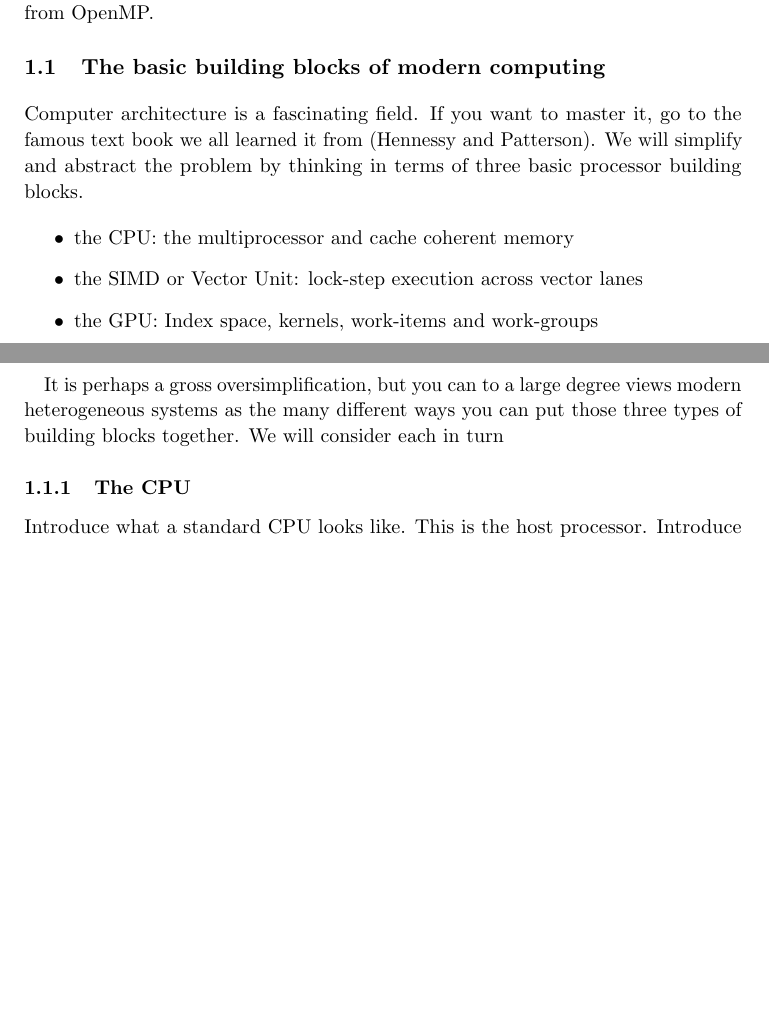
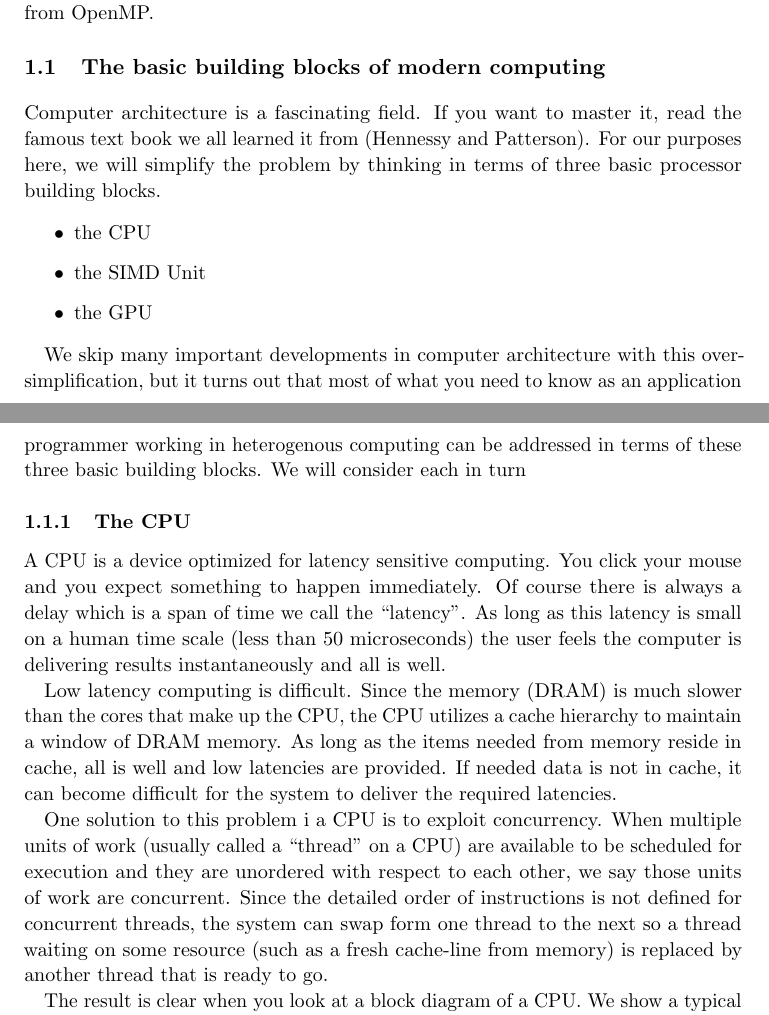
Before and after one commit to tomdeakin/programming-gpu-openmp-book, a LaTeX document (Source/chapters/book.tex, which reads Source/chapters/01.HeteroComp/chapter.tex): two parts of pages 21 and 22 of 92 before the commit and two parts of pages 21 and 22 of 94 after it, joined at a grey line, cut so that both start at the same text, the shorter picture padded with empty space. Compiled offline with pdfLaTeX.

Commit message:
added CPU description

```diff
--- a/Source/chapters/01.HeteroComp/chapter.tex
+++ b/Source/chapters/01.HeteroComp/chapter.tex
@@ -91,20 +90,36 @@ with programming a GPU from OpenMP.
 
 \section{The basic building blocks of modern computing}
 
-Computer architecture is a fascinating field. If you want to master it, go to the
-famous text book we all learned it from (Hennessy and Patterson).  We will simplify and
-abstract the problem by thinking in terms of three basic processor building blocks.
+Computer architecture is a fascinating field. If you want to master it, read the
+famous text book we all learned it from (Hennessy and Patterson).  For our purposes
+here, we will simplify the problem by thinking in terms of three basic processor building blocks.
 
 \begin{itemize}
-\item  the CPU: the multiprocessor and cache coherent memory
-\item  the SIMD or Vector Unit: lock-step execution across vector lanes
-\item  the GPU:  Index space, kernels, work-items and work-groups
+\item  the CPU
+\item  the SIMD Unit
+\item  the GPU
 \end{itemize}
 
-It is perhaps a gross oversimplification, but you can to a large degree views modern heterogeneous systems
-as the many different ways you can put those three types of building blocks together.  We will consider each
-in turn
+We skip many important developments in computer architecture with this oversimplification, but
+it turns out that most of what you need to know as an application programmer working in
+heterogenous computing can be addressed in terms of these three basic building blocks.
+We will consider each in turn
 
 \subsection{The CPU}
 
-Introduce what a standard CPU looks like. This is the host processor.  Introduce Cache coherent shared memory machine. SMP model.
+A CPU is a device optimized for latency sensitive computing.  You click your mouse and you expect something to happen
+immediately.  Of course there is always a delay which is a span of time we call the ``latency''.  As long as this
+latency is small on a human time scale (less than 50 microseconds) the user feels the computer is delivering results
+instantaneously and  all is well.
+
+Low latency computing is difficult.  Since the memory (DRAM) is much slower than the cores that make up the CPU,
+the CPU utilizes a cache hierarchy to maintain a window of DRAM memory.  As long as the items needed from memory
+reside in cache, all is well and low latencies are provided.  If needed data is not in cache, it can become difficult for the
+system to deliver the required latencies.
+
+One solution to this problem i a CPU is to exploit concurrency.  When multiple units of work (usually called a ``thread'' on a CPU) are
+available to be scheduled for execution and they are unordered with respect to each other, we say those units of work are concurrent.
+Since the detailed order of instructions is not defined for concurrent threads, the system can swap form one thread to the next so a
+thread waiting on some resource (such as a fresh cache-line from memory) is replaced by another thread that is ready to go.
+
+The result is clear when you look at a block diagram of a CPU.  We show a typical dual socket CPU based in in figure~\ref{}.
```
Also changed, not shown: Source/chapters/01.HeteroComp/chapter.tex (24 more changed lines).
